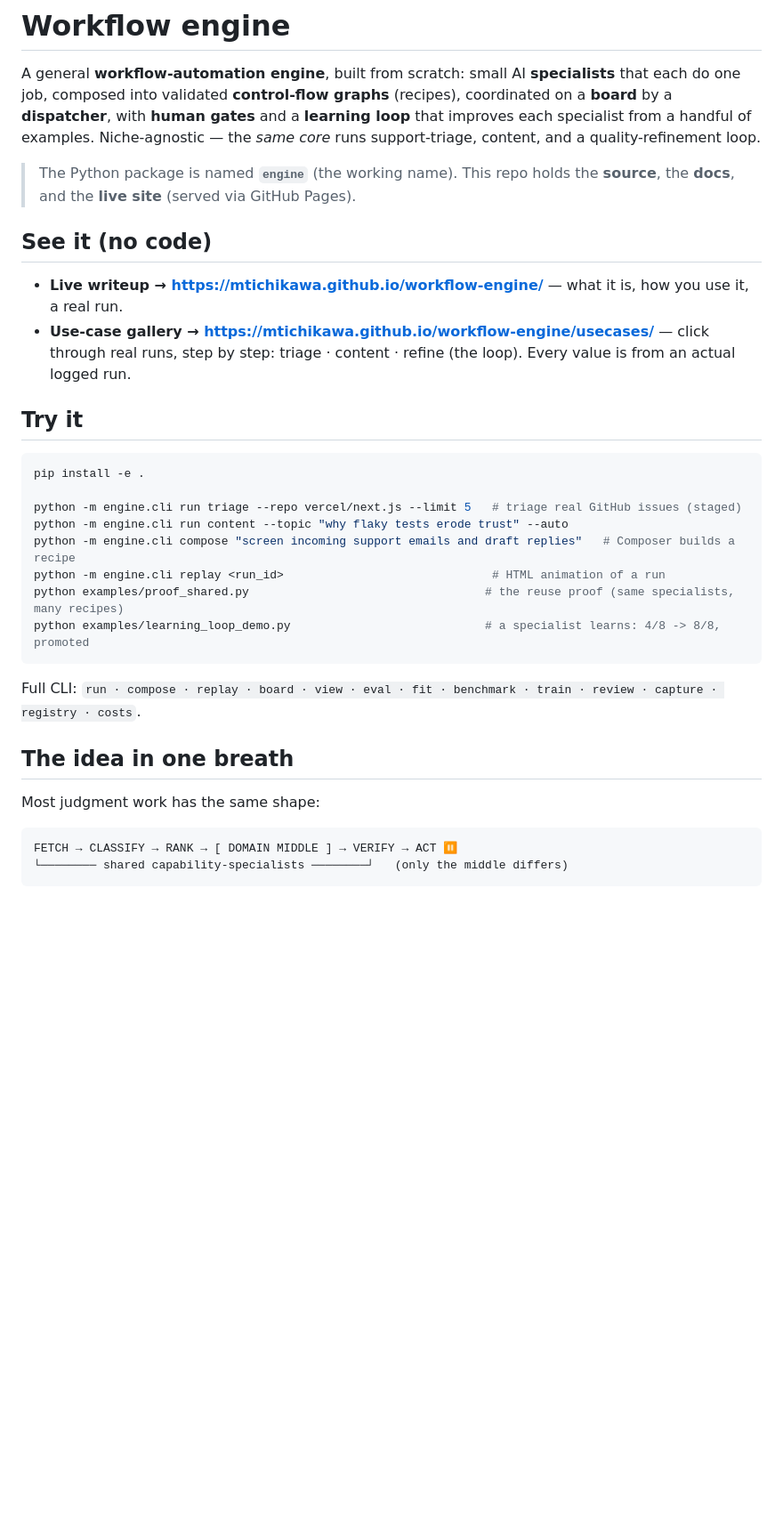
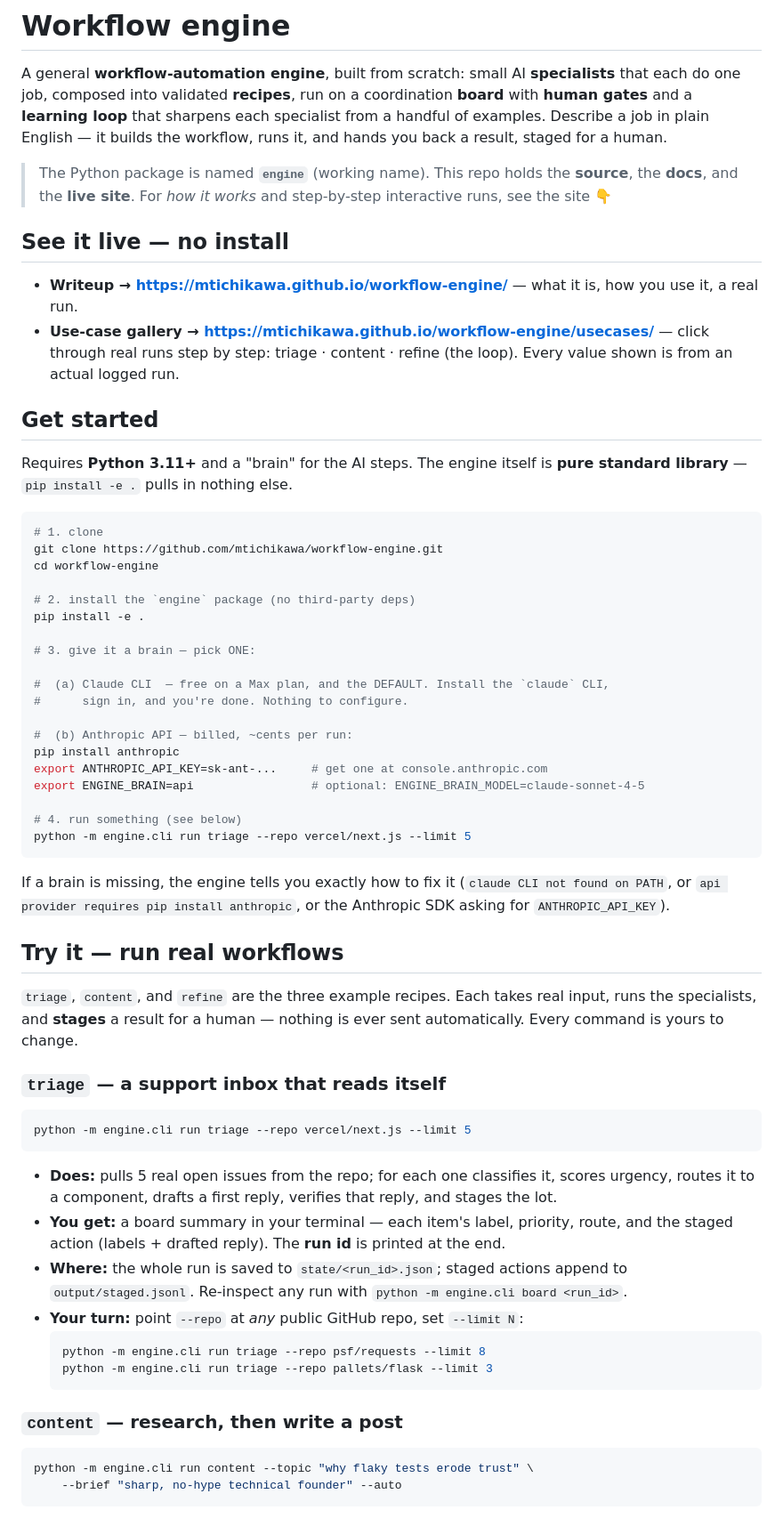
Before and after one commit to mtichikawa/workflow-engine, a Markdown page: README.md, the part around one of its changes. Shown at 89% size. Drawn GitHub-style; blank space fills up the shorter version.

Commit message:
README: examples-led do-it-yourself guide — clone/install, run 3 recipes (with outputs + where), Composer try-your-own, runnable proof; drop the how-it-works diagram (point to the site)

````diff
--- a/README.md
+++ b/README.md
@@ -1,34 +1,72 @@
 # Workflow engine
 
 A general **workflow-automation engine**, built from scratch: small AI **specialists** that each do one
-job, composed into validated **control-flow graphs** (recipes), coordinated on a **board** by a
-**dispatcher**, with **human gates** and a **learning loop** that improves each specialist from a handful
-of examples. Niche-agnostic — the *same core* runs support-triage, content, and a quality-refinement loop.
+job, composed into validated **recipes**, run on a coordination **board** with **human gates** and a
+**learning loop** that sharpens each specialist from a handful of examples. Describe a job in plain
+English — it builds the workflow, runs it, and hands you back a result, staged for a human.
 
-> The Python package is named **`engine`** (the working name). This repo holds the **source**, the
-> **docs**, and the **live site** (served via GitHub Pages).
+> The Python package is named **`engine`** (working name). This repo holds the **source**, the **docs**,
+> and the **live site**. For *how it works* and step-by-step interactive runs, see the site 👇
 
-## See it (no code)
-- **Live writeup → https://mtichikawa.github.io/workflow-engine/** — what it is, how you use it, a real run.
-- **Use-case gallery → https://mtichikawa.github.io/workflow-engine/usecases/** — click through real runs,
-  step by step: triage · content · refine (the loop). Every value is from an actual logged run.
+## See it live — no install
+- **Writeup → https://mtichikawa.github.io/workflow-engine/** — what it is, how you use it, a real run.
+- **Use-case gallery → https://mtichikawa.github.io/workflow-engine/usecases/** — click through real runs
+  step by step: triage · content · refine (the loop). Every value shown is from an actual logged run.
 
-## Try it
+## Get started
+
+Requires **Python 3.11+** and a "brain" for the AI steps. The engine itself is **pure standard library**
+— `pip install -e .` pulls in nothing else.
+
 ```bash
+# 1. clone
+git clone https://github.com/mtichikawa/workflow-engine.git
+cd workflow-engine
+
+# 2. install the `engine` package (no third-party deps)
 pip install -e .
 
-python -m engine.cli run triage --repo vercel/next.js --limit 5   # triage real GitHub issues (staged)
-python -m engine.cli run content --topic "why flaky tests erode trust" --auto
-python -m engine.cli compose "screen incoming support emails and draft replies"   # Composer builds a recipe
-python -m engine.cli replay <run_id>                              # HTML animation of a run
-python examples/proof_shared.py                                  # the reuse proof (same specialists, many recipes)
-python examples/learning_loop_demo.py                            # a specialist learns: 4/8 -> 8/8, promoted
+# 3. give it a brain — pick ONE:
+
+#  (a) Claude CLI  — free on a Max plan, and the DEFAULT. Install the `claude` CLI,
+#      sign in, and you're done. Nothing to configure.
+
+#  (b) Anthropic API — billed, ~cents per run:
+pip install anthropic
+export ANTHROPIC_API_KEY=sk-ant-...     # get one at console.anthropic.com
+export ENGINE_BRAIN=api                 # optional: ENGINE_BRAIN_MODEL=claude-sonnet-4-5
+
+# 4. run something (see below)
+python -m engine.cli run triage --repo vercel/next.js --limit 5
 ```
-Full CLI: `run · compose · replay · board · view · eval · fit · benchmark · train · review · capture · registry · costs`.
 
-## The idea in one breath
-Most judgment work has the same shape:
+If a brain is missing, the engine tells you exactly how to fix it (`claude CLI not found on PATH`, or
+`api provider requires pip install anthropic`, or the Anthropic SDK asking for `ANTHROPIC_API_KEY`).
+
+## Try it — run real workflows
+
+`triage`, `content`, and `refine` are the three example recipes. Each takes real input, runs the
+specialists, and **stages** a result for a human — nothing is ever sent automatically. Every command is
+yours to change.
+
+### `triage` — a support inbox that reads itself
+```bash
+python -m engine.cli run triage --repo vercel/next.js --limit 5
 ```
-FETCH → CLASSIFY → RANK → [ DOMAIN MIDDLE ] → VERIFY → ACT ⏸
-└──────── shared capability-specialists ────────┘   (only the middle differs)
+- **Does:** pulls 5 real open issues from the repo; for each one classifies it, scores urgency, routes it
+  to a component, drafts a first reply, verifies that reply, and stages the lot.
+- **You get:** a board summary in your terminal — each item's label, priority, route, and the staged
+  action (labels + drafted reply). The **run id** is printed at the end.
+- **Where:** the whole run is saved to `state/<run_id>.json`; staged actions append to
+  `output/staged.jsonl`. Re-inspect any run with `python -m engine.cli board <run_id>`.
+- **Your turn:** point `--repo` at *any* public GitHub repo, set `--limit N`:
+  ```bash
+  python -m engine.cli run triage --repo psf/requests --limit 8
+  python -m engine.cli run triage --repo pallets/flask --limit 3
+  ```
+
+### `content` — research, then write a post
+```bash
+python -m engine.cli run content --topic "why flaky tests erode trust" \
+    --brief "sharp, no-hype technical founder" --auto
 ```
````
Also changed, not shown: other parts of README.md (+84 -8 lines).
